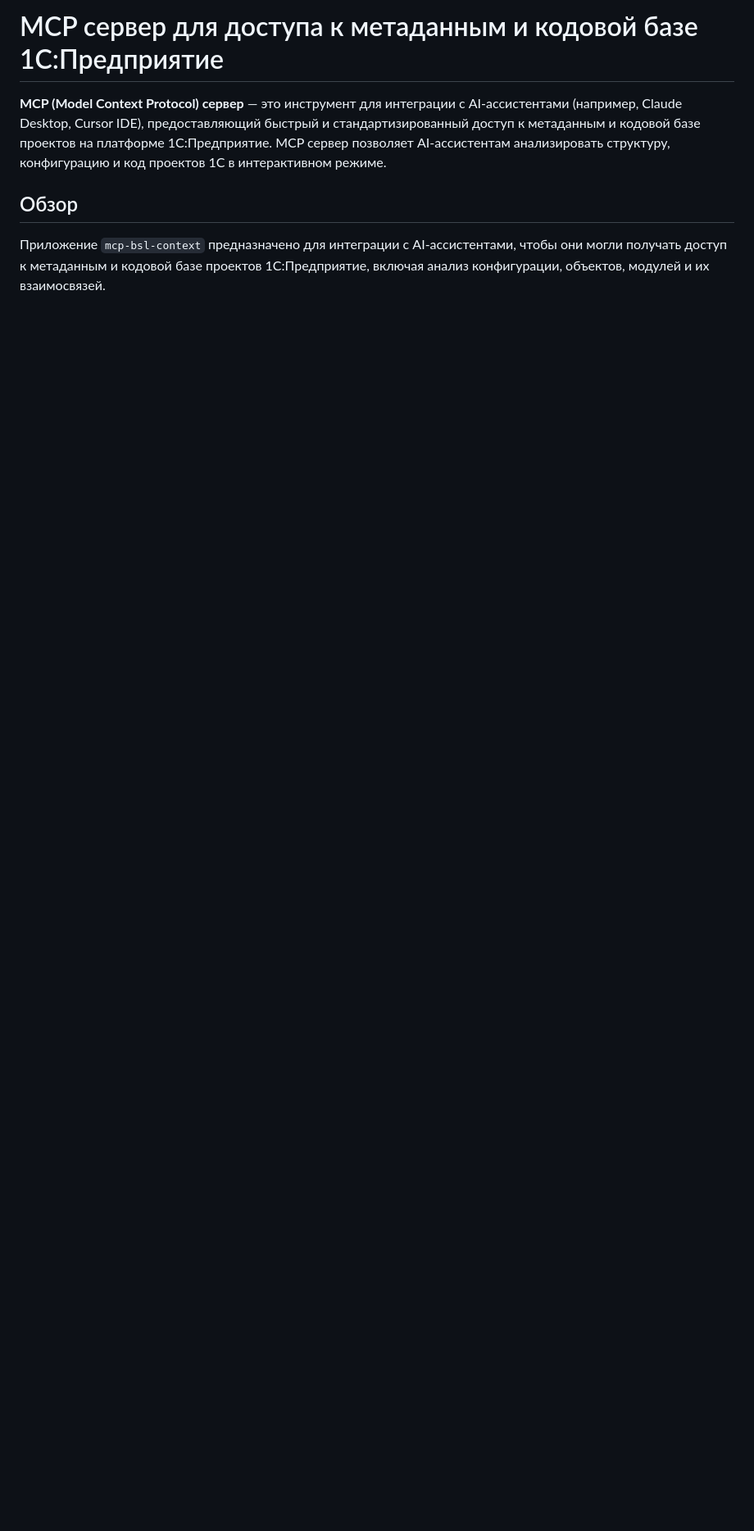
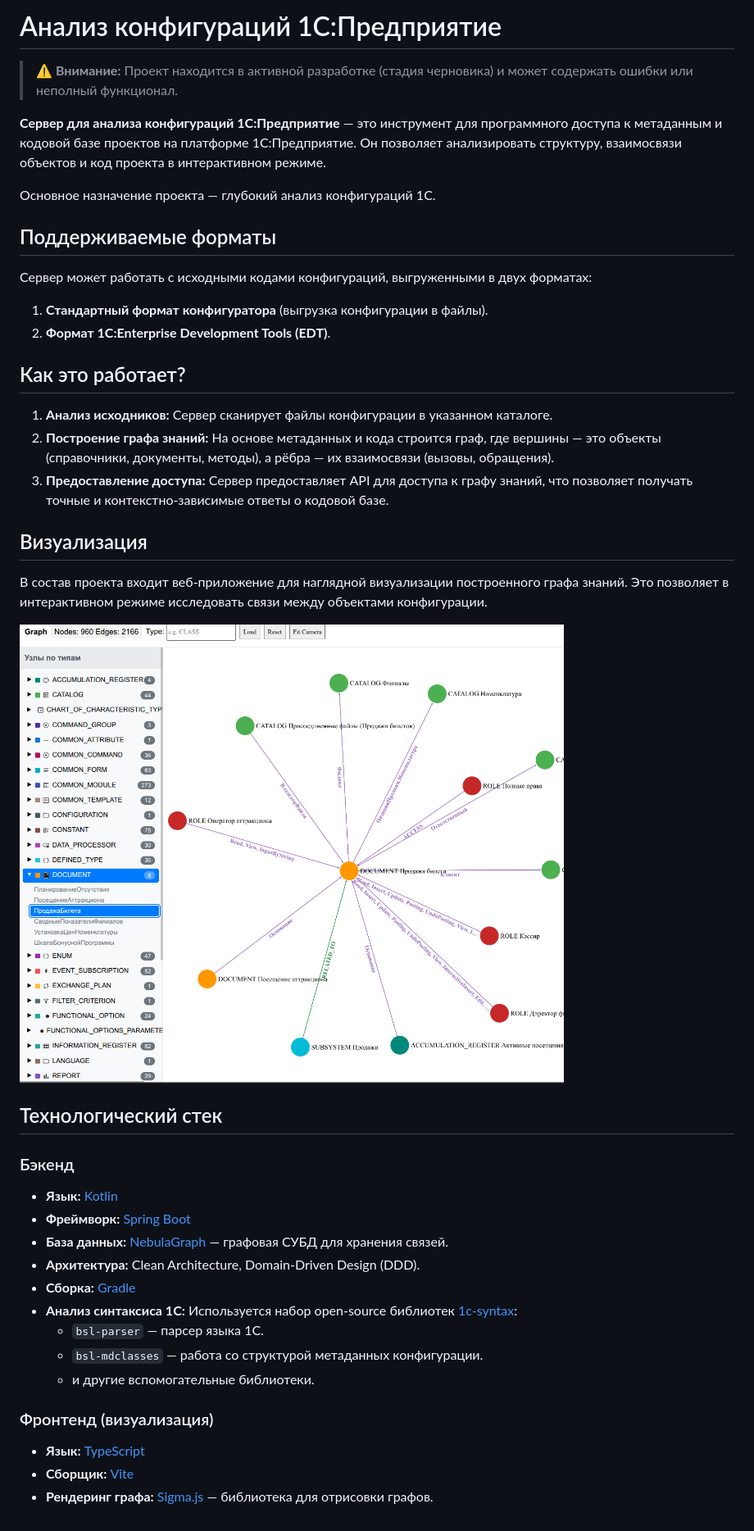
Before and after one commit to alkoleft/bsl-graph, a Markdown page: README.md, the part around the change. Shown: that part at 82% size. GitHub-like rendering; pictures changed too: documentation/assets/preview.png (added); blank space fills up the shorter version.

```diff
--- a/README.md
+++ b/README.md
@@ -1,7 +1,43 @@
-# MCP сервер для доступа к метаданным и кодовой базе 1С:Предприятие
+# Анализ конфигураций 1С:Предприятие
 
-**MCP (Model Context Protocol) сервер** — это инструмент для интеграции с AI-ассистентами (например, Claude Desktop, Cursor IDE), предоставляющий быстрый и стандартизированный доступ к метаданным и кодовой базе проектов на платформе 1С:Предприятие. MCP сервер позволяет AI-ассистентам анализировать структуру, конфигурацию и код проектов 1С в интерактивном режиме.
+> **:warning: Внимание:** Проект находится в активной разработке (стадия черновика) и может содержать ошибки или неполный функционал.
 
-## Обзор
+**Сервер для анализа конфигураций 1С:Предприятие** — это инструмент для программного доступа к метаданным и кодовой базе проектов на платформе 1С:Предприятие. Он позволяет анализировать структуру, взаимосвязи объектов и код проекта в интерактивном режиме.
 
-Приложение `mcp-bsl-context` предназначено для интеграции с AI-ассистентами, чтобы они могли получать доступ к метаданным и кодовой базе проектов 1С:Предприятие, включая анализ конфигурации, объектов, модулей и их взаимосвязей.
+Основное назначение проекта — глубокий анализ конфигураций 1С.
+
+## Поддерживаемые форматы
+
+Сервер может работать с исходными кодами конфигураций, выгруженными в двух форматах:
+1.  **Стандартный формат конфигуратора** (выгрузка конфигурации в файлы).
+2.  **Формат 1C:Enterprise Development Tools (EDT)**.
+
+## Как это работает?
+
+1.  **Анализ исходников:** Сервер сканирует файлы конфигурации в указанном каталоге.
+2.  **Построение графа знаний:** На основе метаданных и кода строится граф, где вершины — это объекты (справочники, документы, методы), а рёбра — их взаимосвязи (вызовы, обращения).
+3.  **Предоставление доступа:** Сервер предоставляет API для доступа к графу знаний, что позволяет получать точные и контекстно-зависимые ответы о кодовой базе.
+
+## Визуализация
+
+В состав проекта входит веб-приложение для наглядной визуализации построенного графа знаний. Это позволяет в интерактивном режиме исследовать связи между объектами конфигурации.
+
+![Превью визуализации графа](documentation/assets/preview.png)
+
+## Технологический стек
+
+### Бэкенд
+*   **Язык:** [Kotlin](https://kotlinlang.org/)
+*   **Фреймворк:** [Spring Boot](https://spring.io/projects/spring-boot)
+*   **База данных:** [NebulaGraph](https://nebula-graph.io/) — графовая СУБД для хранения связей.
+*   **Архитектура:** Clean Architecture, Domain-Driven Design (DDD).
+*   **Сборка:** [Gradle](https://gradle.org/)
+*   **Анализ синтаксиса 1С:** Используется набор open-source библиотек [1c-syntax](https://github.com/1c-syntax):
+    *   `bsl-parser` — парсер языка 1С.
+    *   `bsl-mdclasses` — работа со структурой метаданных конфигурации.
+    *   и другие вспомогательные библиотеки.
+
+### Фронтенд (визуализация)
+*   **Язык:** [TypeScript](https://www.typescriptlang.org/)
+*   **Сборщик:** [Vite](https://vitejs.dev/)
+*   **Рендеринг графа:** [Sigma.js](https://www.sigmajs.org/) — библиотека для отрисовки графов.
```
